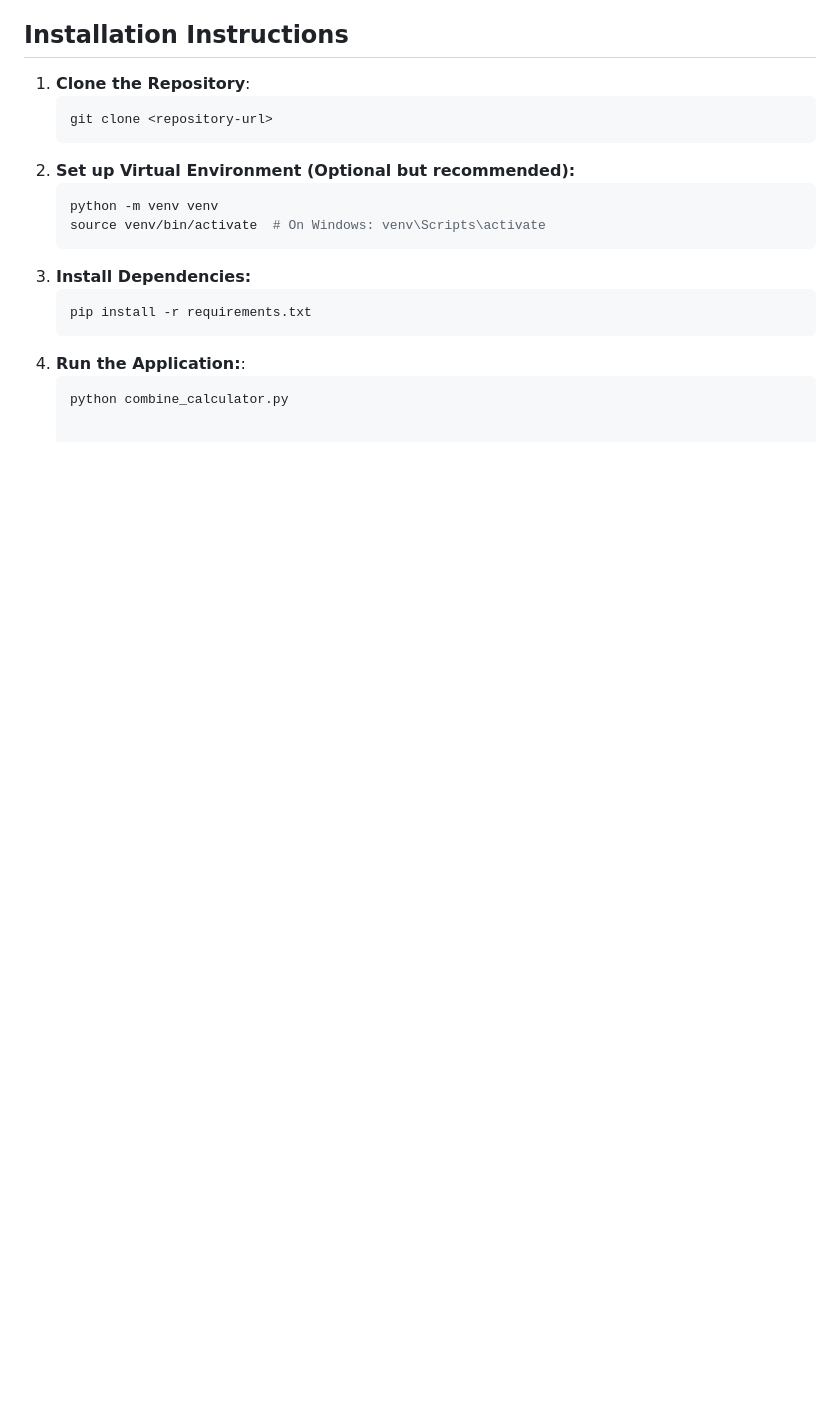
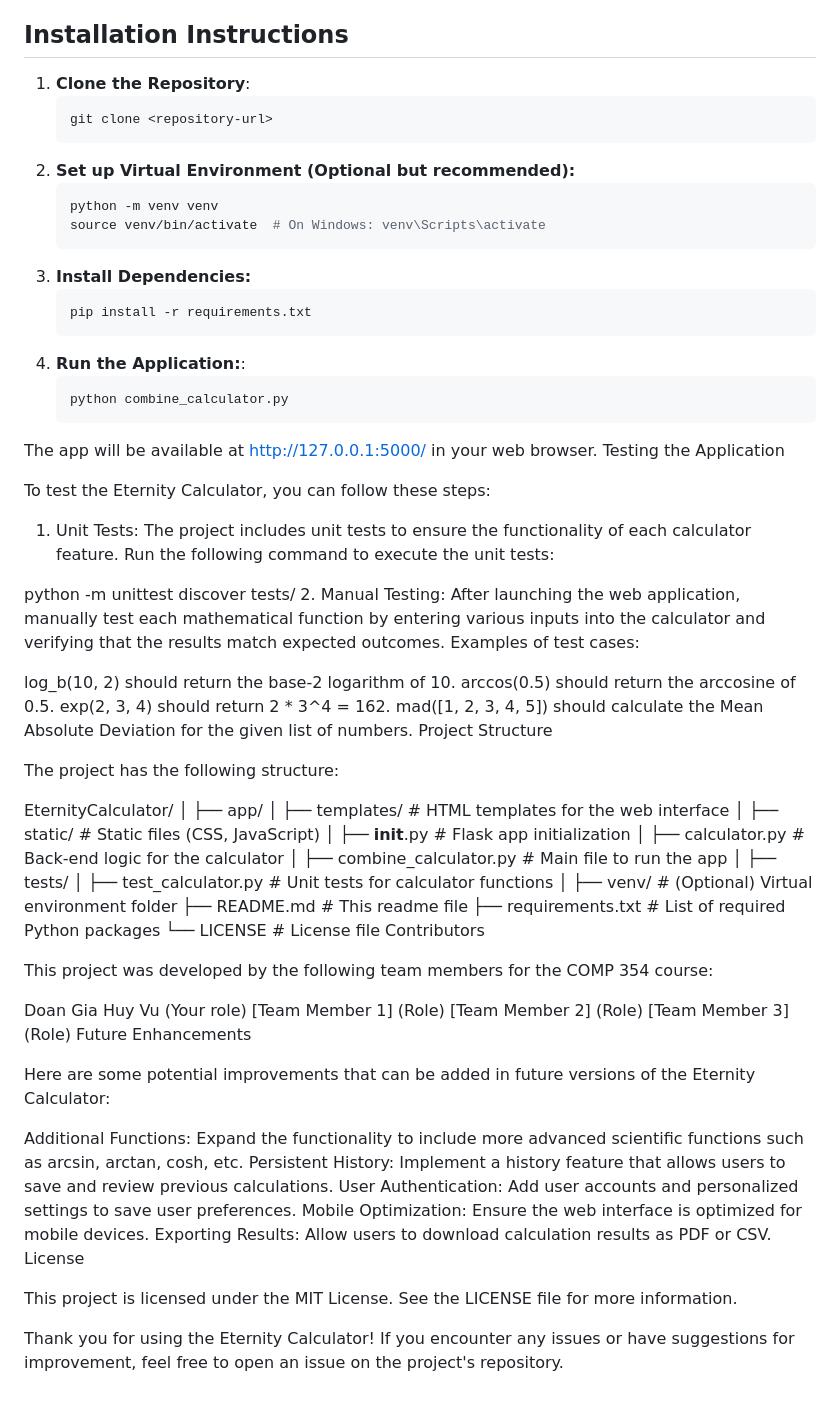
Before and after one commit to MarinYorda/Eternity-Calculator-Comp-354, a Markdown page: README.md, the part around the change. GitHub-like rendering; blank space fills up the shorter version.

````diff
--- a/README.md
+++ b/README.md
@@ -84,3 +84,61 @@ The **Eternity Calculator** is a scientific calculator developed as part of a gr
 4. **Run the Application:**:
    ```bash
    python combine_calculator.py
+The app will be available at http://127.0.0.1:5000/ in your web browser.
+Testing the Application
+
+To test the Eternity Calculator, you can follow these steps:
+
+1. Unit Tests:
+The project includes unit tests to ensure the functionality of each calculator feature. Run the following command to execute the unit tests:
+
+python -m unittest discover tests/
+2. Manual Testing:
+After launching the web application, manually test each mathematical function by entering various inputs into the calculator and verifying that the results match expected outcomes. Examples of test cases:
+
+log_b(10, 2) should return the base-2 logarithm of 10.
+arccos(0.5) should return the arccosine of 0.5.
+exp(2, 3, 4) should return 2 * 3^4 = 162.
+mad([1, 2, 3, 4, 5]) should calculate the Mean Absolute Deviation for the given list of numbers.
+Project Structure
+
+The project has the following structure:
+
+EternityCalculator/
+│
+├── app/
+│   ├── templates/             # HTML templates for the web interface
+│   ├── static/                # Static files (CSS, JavaScript)
+│   ├── __init__.py            # Flask app initialization
+│   ├── calculator.py          # Back-end logic for the calculator
+│   ├── combine_calculator.py  # Main file to run the app
+│
+├── tests/
+│   ├── test_calculator.py      # Unit tests for calculator functions
+│
+├── venv/                       # (Optional) Virtual environment folder
+├── README.md                   # This readme file
+├── requirements.txt            # List of required Python packages
+└── LICENSE                     # License file
+Contributors
+
+This project was developed by the following team members for the COMP 354 course:
+
+Doan Gia Huy Vu (Your role)
+[Team Member 1] (Role)
+[Team Member 2] (Role)
+[Team Member 3] (Role)
+Future Enhancements
+
+Here are some potential improvements that can be added in future versions of the Eternity Calculator:
+
+Additional Functions: Expand the functionality to include more advanced scientific functions such as arcsin, arctan, cosh, etc.
+Persistent History: Implement a history feature that allows users to save and review previous calculations.
+User Authentication: Add user accounts and personalized settings to save user preferences.
+Mobile Optimization: Ensure the web interface is optimized for mobile devices.
+Exporting Results: Allow users to download calculation results as PDF or CSV.
+License
+
+This project is licensed under the MIT License. See the LICENSE file for more information.
+
+Thank you for using the Eternity Calculator! If you encounter any issues or have suggestions for improvement, feel free to open an issue on the project's repository.
````
